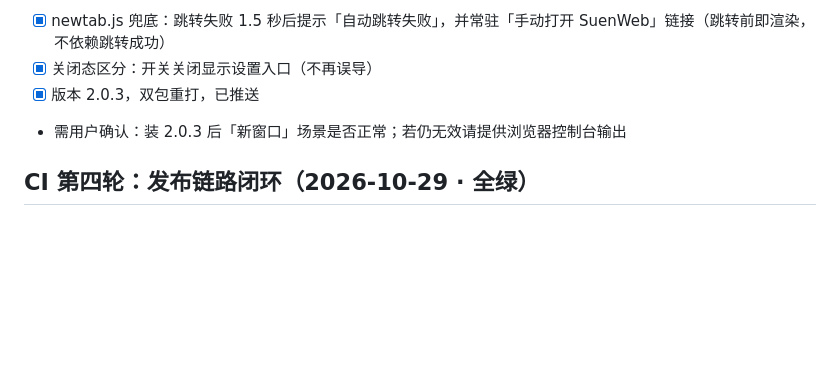
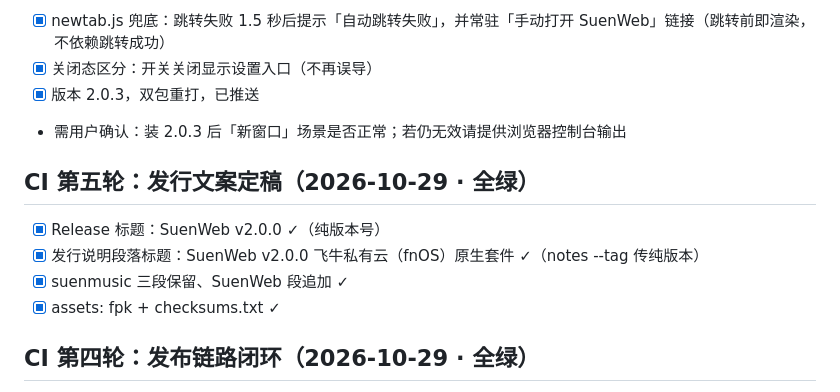
Before and after one commit to sunriseqis/suenweb, a Markdown page: docs/plan/PLAN.md, the part around the change. Rendered like a GitHub page; blank space fills up the shorter version.

Commit message:
docs: 发行文案定稿记录

```diff
--- a/docs/plan/PLAN.md
+++ b/docs/plan/PLAN.md
@@ -393,6 +393,13 @@
 - [x] 版本 2.0.3，双包重打，已推送
 - 需用户确认：装 2.0.3 后「新窗口」场景是否正常；若仍无效请提供浏览器控制台输出
 
+## CI 第五轮：发行文案定稿（2026-10-29 · 全绿）
+
+- [x] Release 标题：SuenWeb v2.0.0 ✓（纯版本号）
+- [x] 发行说明段落标题：SuenWeb v2.0.0 飞牛私有云（fnOS）原生套件 ✓（notes --tag 传纯版本）
+- [x] suenmusic 三段保留、SuenWeb 段追加 ✓
+- [x] assets: fpk + checksums.txt ✓
+
 ## CI 第四轮：发布链路闭环（2026-10-29 · 全绿）
 
 - [x] 标题修复（tag 已含前缀不再加 v）
```
